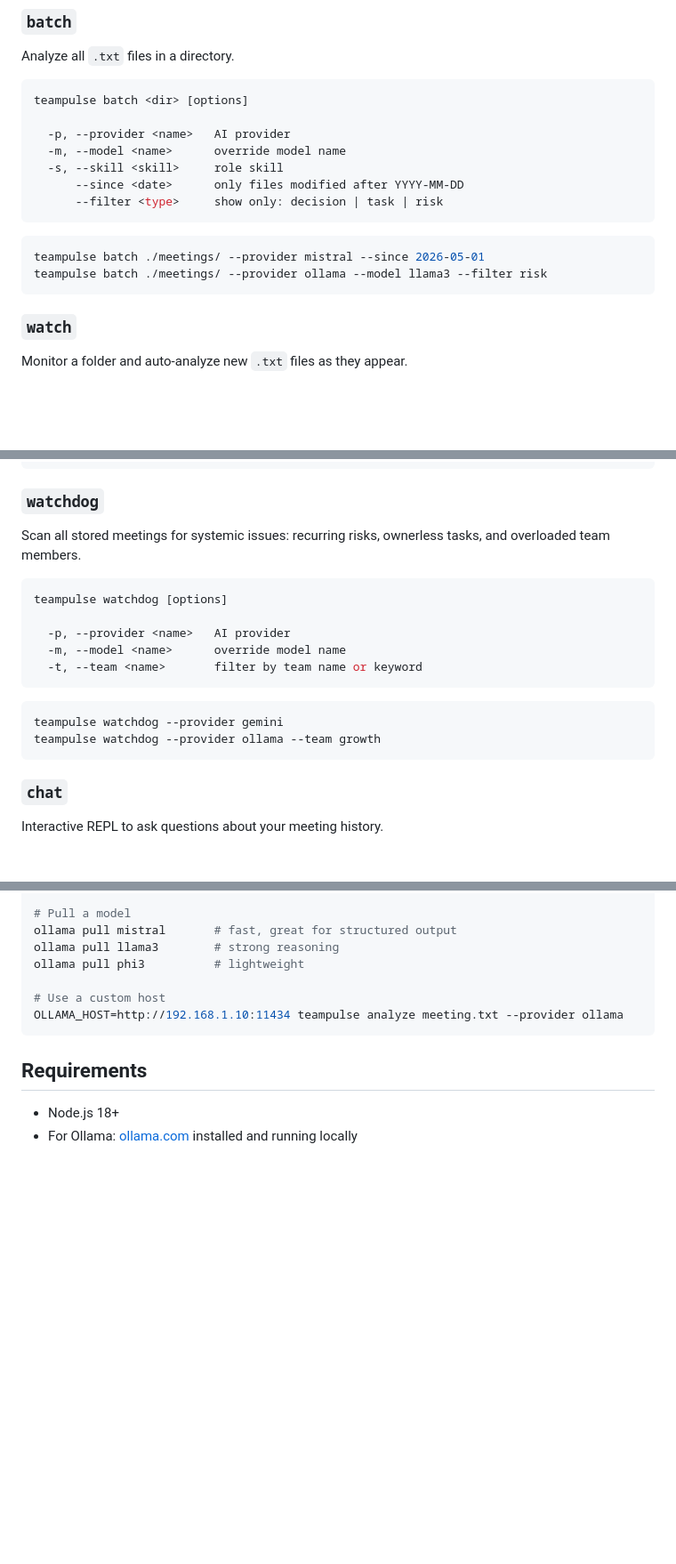
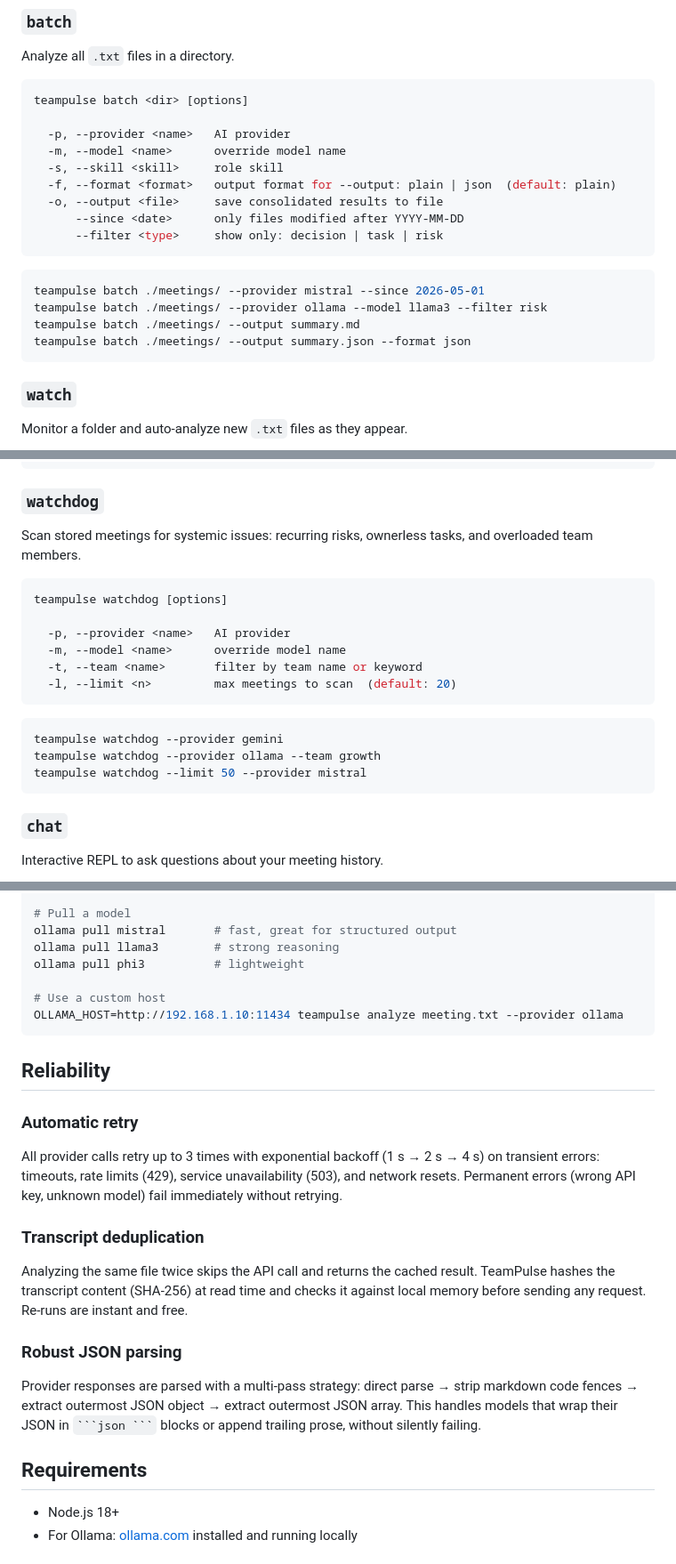
Before and after one commit to mcontrerasmalpar-pixel/teampulse, a Markdown page: README.md, 3 parts joined by grey strips. Shown at 89% size. Drawn GitHub-style; blank space fills up the shorter version.

Commit message:
docs: update README with batch --output, watchdog --limit, and reliability section

````diff
--- a/README.md
+++ b/README.md
@@ -87,6 +87,8 @@ teampulse batch <dir> [options]
   -p, --provider <name>   AI provider
   -m, --model <name>      override model name
   -s, --skill <skill>     role skill
+  -f, --format <format>   output format for --output: plain | json  (default: plain)
+  -o, --output <file>     save consolidated results to file
       --since <date>      only files modified after YYYY-MM-DD
       --filter <type>     show only: decision | task | risk
 ```
@@ -94,6 +96,8 @@ teampulse batch <dir> [options]
 ```bash
 teampulse batch ./meetings/ --provider mistral --since 2026-05-01
 teampulse batch ./meetings/ --provider ollama --model llama3 --filter risk
+teampulse batch ./meetings/ --output summary.md
+teampulse batch ./meetings/ --output summary.json --format json
 ```
 
 ### `watch`
@@ -132,7 +136,7 @@ teampulse drift abc123 def456 --provider mistral
 
 ### `watchdog`
 
-Scan all stored meetings for systemic issues: recurring risks, ownerless tasks, and overloaded team members.
+Scan stored meetings for systemic issues: recurring risks, ownerless tasks, and overloaded team members.
 
 ```bash
 teampulse watchdog [options]
@@ -140,11 +144,13 @@ teampulse watchdog [options]
   -p, --provider <name>   AI provider
   -m, --model <name>      override model name
   -t, --team <name>       filter by team name or keyword
+  -l, --limit <n>         max meetings to scan  (default: 20)
 ```
 
 ```bash
 teampulse watchdog --provider gemini
 teampulse watchdog --provider ollama --team growth
+teampulse watchdog --limit 50 --provider mistral
 ```
 
 ### `chat`
@@ -216,6 +222,20 @@ ollama pull phi3          # lightweight
 OLLAMA_HOST=http://192.168.1.10:11434 teampulse analyze meeting.txt --provider ollama
 ```
 
+## Reliability
+
+### Automatic retry
+
+All provider calls retry up to 3 times with exponential backoff (1 s → 2 s → 4 s) on transient errors: timeouts, rate limits (429), service unavailability (503), and network resets. Permanent errors (wrong API key, unknown model) fail immediately without retrying.
+
+### Transcript deduplication
+
+Analyzing the same file twice skips the API call and returns the cached result. TeamPulse hashes the transcript content (SHA-256) at read time and checks it against local memory before sending any request. Re-runs are instant and free.
+
+### Robust JSON parsing
+
+Provider responses are parsed with a multi-pass strategy: direct parse → strip markdown code fences → extract outermost JSON object → extract outermost JSON array. This handles models that wrap their JSON in ` ```json ``` ` blocks or append trailing prose, without silently failing.
+
 ## Requirements
 
 - Node.js 18+
````
